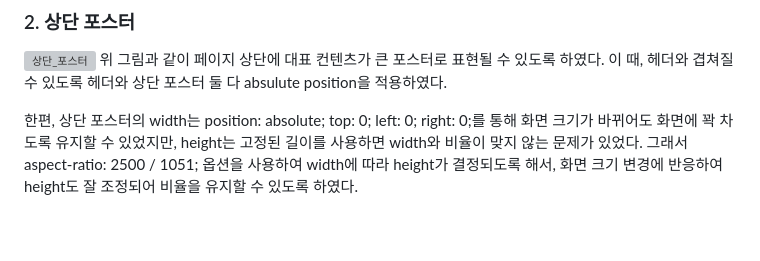
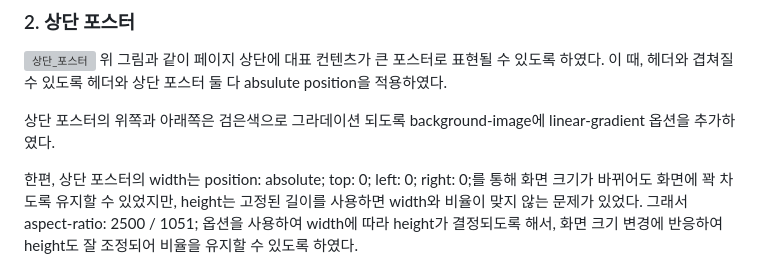
Before and after one commit to youngandmini/Netflix_HTML_CSS, a Markdown page: README.md, the part around the change. GitHub-like rendering; blank space fills up the shorter version; grey boxes are pictures that could not be loaded.

```diff
--- a/README.md
+++ b/README.md
@@ -19,6 +19,8 @@
 ![상단_포스터](https://github.com/youngandmini/Netflix_html_css/assets/80088671/234cf6b8-c165-47e4-87ab-87b6a1a3d223)
 위 그림과 같이 페이지 상단에 대표 컨텐츠가 큰 포스터로 표현될 수 있도록 하였다. 이 때, 헤더와 겹쳐질 수 있도록 헤더와 상단 포스터 둘 다 absulute position을 적용하였다.
 
+상단 포스터의 위쪽과 아래쪽은 검은색으로 그라데이션 되도록 background-image에 linear-gradient 옵션을 추가하였다.
+
 한편, 상단 포스터의 width는 position: absolute; top: 0; left: 0; right: 0;를 통해 화면 크기가 바뀌어도 화면에 꽉 차도록 유지할 수 있었지만, height는 고정된 길이를 사용하면 width와 비율이 맞지 않는 문제가 있었다. 그래서 aspect-ratio: 2500 / 1051; 옵션을 사용하여 width에 따라 height가 결정되도록 해서, 화면 크기 변경에 반응하여 height도 잘 조정되어 비율을 유지할 수 있도록 하였다.
 
 상단 포스터 내부의 제목 / 버튼 / 작품설명 등의 컨텐츠는 flex-direction: column;과 flex-grow: x; 옵션을 이용해 자기 위치를 유지하도록 하였다.
```
